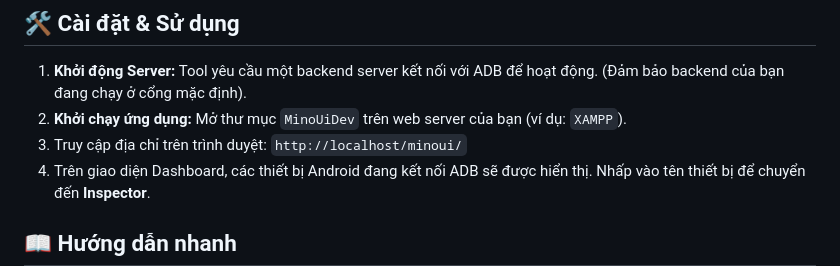
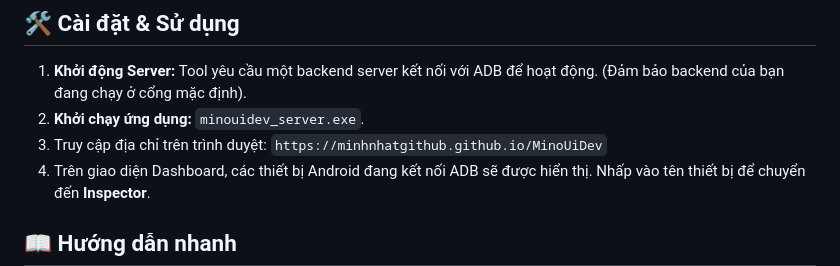
Before and after one commit to minhnhatgithub/MinoUiDev, a Markdown page: README.md, the part around the change. Rendered like a GitHub page.

```diff
--- a/README.md
+++ b/README.md
@@ -32,8 +32,8 @@
 ## 🛠️ Cài đặt & Sử dụng
 
 1. **Khởi động Server:** Tool yêu cầu một backend server kết nối với ADB để hoạt động. (Đảm bảo backend của bạn đang chạy ở cổng mặc định).
-2. **Khởi chạy ứng dụng:** Mở thư mục `MinoUiDev` trên web server của bạn (ví dụ: `XAMPP`).
-3. Truy cập địa chỉ trên trình duyệt: `http://localhost/minoui/`
+2. **Khởi chạy ứng dụng:** `minouidev_server.exe`.
+3. Truy cập địa chỉ trên trình duyệt: `https://minhnhatgithub.github.io/MinoUiDev`
 4. Trên giao diện Dashboard, các thiết bị Android đang kết nối ADB sẽ được hiển thị. Nhấp vào tên thiết bị để chuyển đến **Inspector**.
 
 ## 📖 Hướng dẫn nhanh
```
